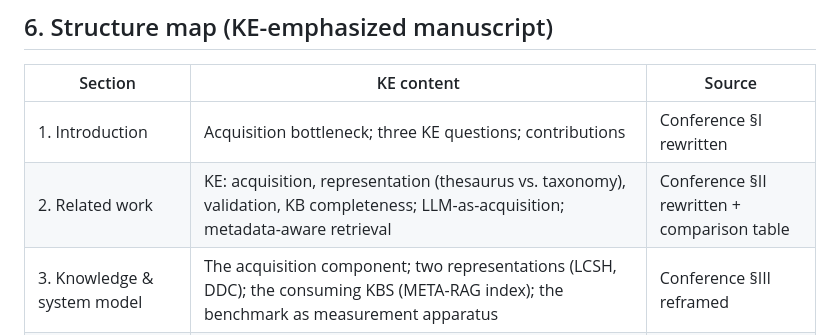
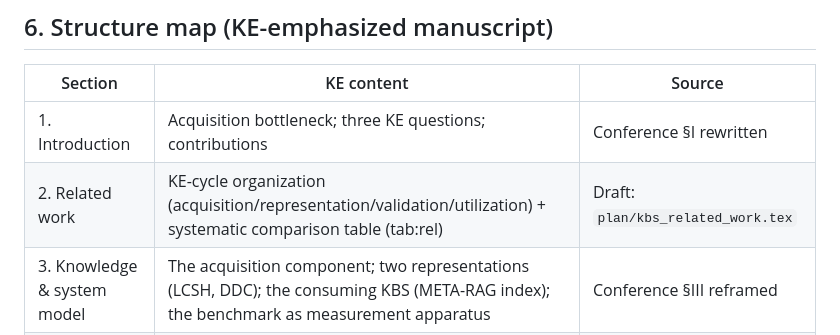
Before and after one commit to Ahmet-Kaplan/META-RAG, a Markdown page: plan/kbs_submission_framing.md, the part around the change. Rendered like a GitHub page.

Commit message:
Update structure-map row for Section 2 (Related Work draft)

```diff
--- a/plan/kbs_submission_framing.md
+++ b/plan/kbs_submission_framing.md
@@ -146,7 +146,7 @@ Avoid titles that lead with "cataloging" or "libraries".
 | Section | KE content | Source |
 |---|---|---|
 | 1. Introduction | Acquisition bottleneck; three KE questions; contributions | Conference §I rewritten |
-| 2. Related work | KE: acquisition, representation (thesaurus vs. taxonomy), validation, KB completeness; LLM-as-acquisition; metadata-aware retrieval | Conference §II rewritten + comparison table |
+| 2. Related work | KE-cycle organization (acquisition/representation/validation/utilization) + systematic comparison table (tab:rel) | Draft: `plan/kbs_related_work.tex` |
 | 3. Knowledge & system model | The acquisition component; two representations (LCSH, DDC); the consuming KBS (META-RAG index); the benchmark as measurement apparatus | Conference §III reframed |
 | 4. Corpus & ground truth | 1,300 documents; professional gold; authority files; HathiTrust cross-check | Conference §III-C + E1 |
 | 5. Validation of acquired knowledge (E2/E3) | Multi-level scoring vs. gold; error taxonomy; agreement ceiling; model/conditioning/representation drivers | Conference RQ4 + new panel/model work |
```
